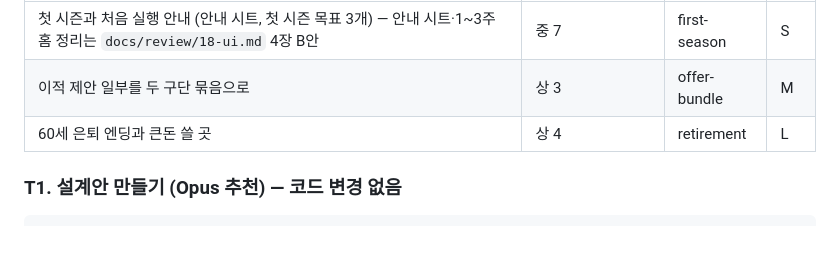
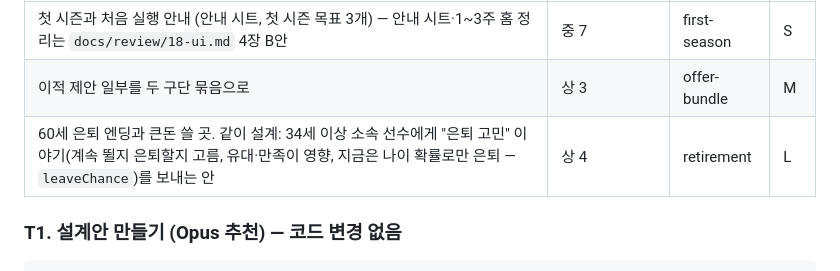
Before and after one commit to jn5310/be-the-agent, a Markdown page: docs/DEV_GUIDE.md, the part around the change. Rendered like a GitHub page; blank space fills up the shorter version.

Commit message:
DEV_GUIDE 은퇴 주제에 선수 은퇴 고민 이야기 설계 추가
Co-Authored-By: Claude Sonnet 5.5 <noreply@anthropic.com>
Claude-Session: https://claude.ai/code/session_01LvnG7t3Px4NrWdFGPe45Ud

````diff
--- a/docs/DEV_GUIDE.md
+++ b/docs/DEV_GUIDE.md
@@ -215,7 +215,7 @@ CLAUDE.md를 먼저 읽어. AGENTS.md는 0장과 재계약·약속(18단계) 부
 |---|---|---|---|
 | 첫 시즌과 처음 실행 안내 (안내 시트, 첫 시즌 목표 3개) — 안내 시트·1~3주 홈 정리는 `docs/review/18-ui.md` 4장 B안 | 중 7 | first-season | S |
 | 이적 제안 일부를 두 구단 묶음으로 | 상 3 | offer-bundle | M |
-| 60세 은퇴 엔딩과 큰돈 쓸 곳 | 상 4 | retirement | L |
+| 60세 은퇴 엔딩과 큰돈 쓸 곳. 같이 설계: 34세 이상 소속 선수에게 "은퇴 고민" 이야기(계속 뛸지 은퇴할지 고름, 유대·만족이 영향, 지금은 나이 확률로만 은퇴 — `leaveChance`)를 보내는 안 | 상 4 | retirement | L |
 
 ### T1. 설계안 만들기 (Opus 추천) — 코드 변경 없음
 ```
````
